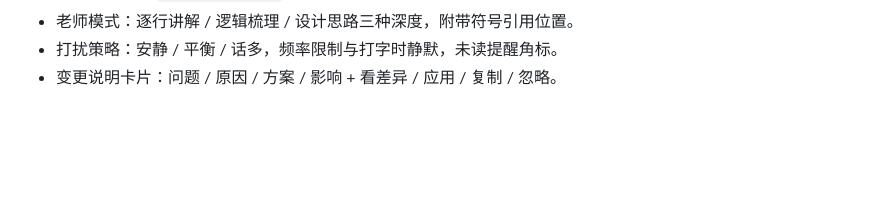
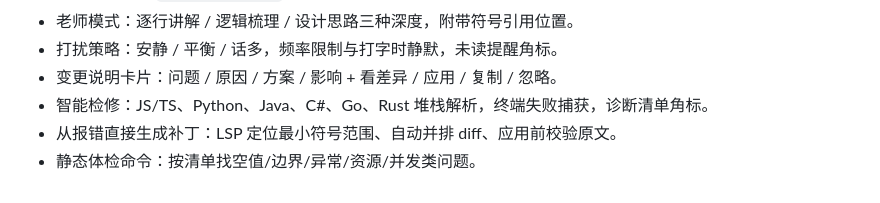
Before and after one commit to CHZ-LCL/ai-deskpet, a Markdown page: CHANGELOG.md, the part around the change. GitHub-like rendering; blank space fills up the shorter version.

```diff
--- a/CHANGELOG.md
+++ b/CHANGELOG.md
@@ -25,3 +25,6 @@
 - 老师模式：逐行讲解 / 逻辑梳理 / 设计思路三种深度，附带符号引用位置。
 - 打扰策略：安静 / 平衡 / 话多，频率限制与打字时静默，未读提醒角标。
 - 变更说明卡片：问题 / 原因 / 方案 / 影响 + 看差异 / 应用 / 复制 / 忽略。
+- 智能检修：JS/TS、Python、Java、C#、Go、Rust 堆栈解析，终端失败捕获，诊断清单角标。
+- 从报错直接生成补丁：LSP 定位最小符号范围、自动并排 diff、应用前校验原文。
+- 静态体检命令：按清单找空值/边界/异常/资源/并发类问题。
```
Also changed, not shown: README.md (+50 -0 lines), docs/preview.png, docs/problems.png (added), 13 other files.
